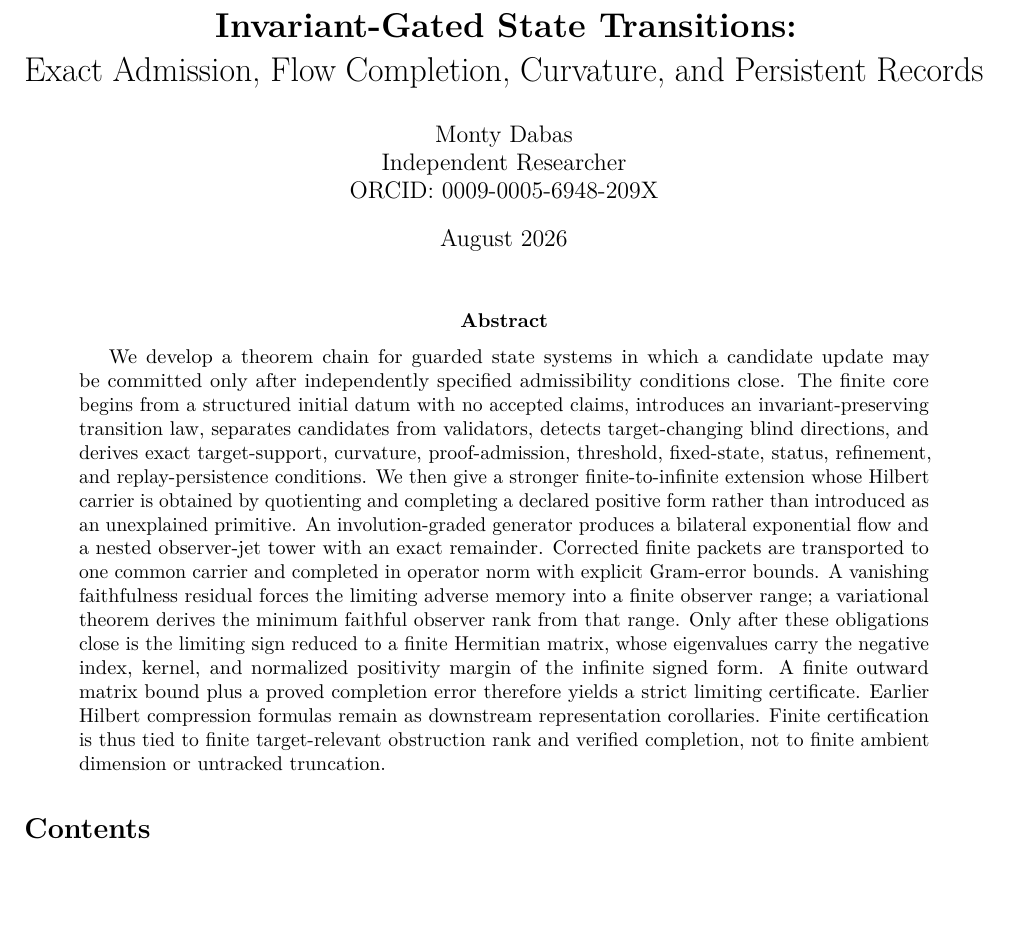
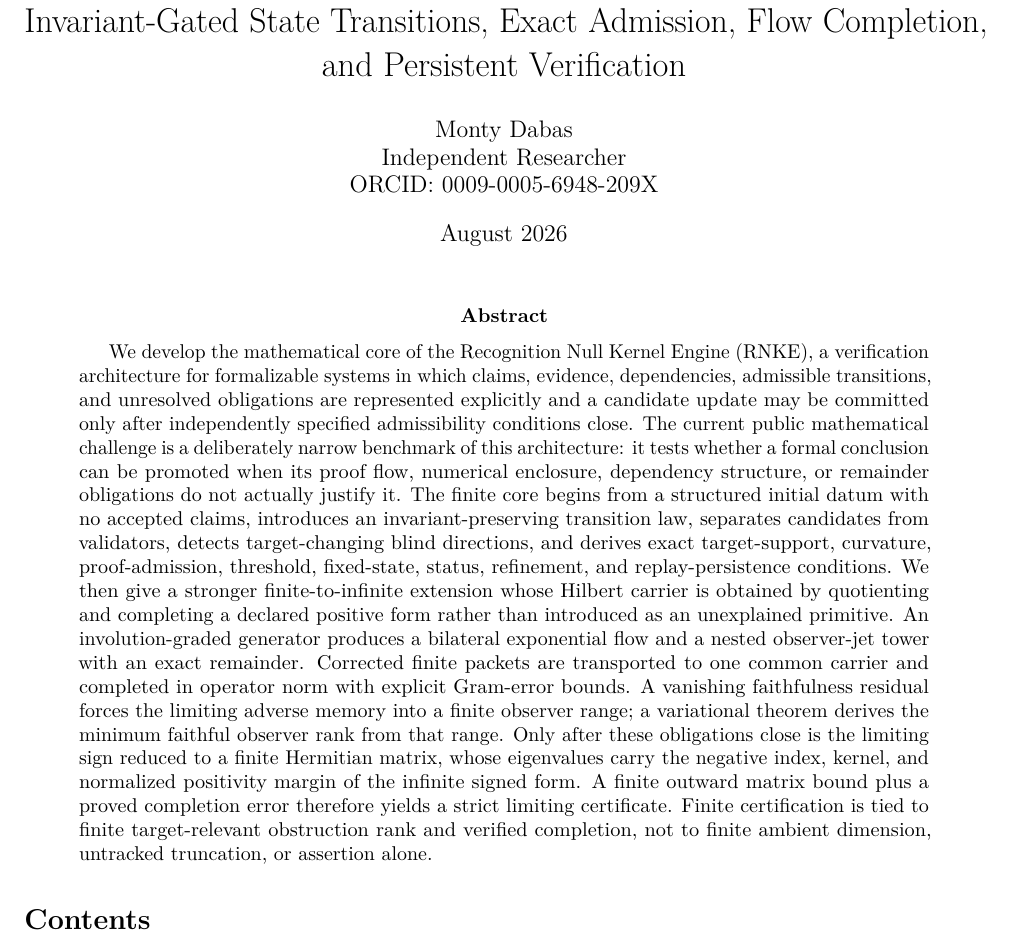
Before and after one commit to Parveen117/Artificial-intelligence, a LaTeX paper (foundational_mathematics/invariant_gated_state_transitions/paper/main.tex): part of page 1 of 21, cut so that both start at the same text, the shorter picture padded with empty space. Compiled offline with pdfLaTeX.

Commit message:
Present foundational paper as RNKE mathematical core

```diff
--- a/foundational_mathematics/invariant_gated_state_transitions/paper/main.tex
+++ b/foundational_mathematics/invariant_gated_state_transitions/paper/main.tex
@@ -19,13 +19,13 @@
   linkcolor=darkblue,
   citecolor=darkblue,
   urlcolor=darkblue,
-  pdftitle={Invariant-Gated State Transitions: Exact Admission, Flow Completion, Curvature, and Persistent Records},
+  pdftitle={Recognition Null Kernel Engine (RNKE): Invariant-Gated State Transitions, Exact Admission, Flow Completion, and Persistent Verification},
   pdfauthor={Monty Dabas}
 }
 
 \pagestyle{fancy}
 \fancyhf{}
-\lhead{Invariant-Gated State Transitions}
+\lhead{Recognition Null Kernel Engine (RNKE)}
 \rhead{Foundational Mathematics}
 \cfoot{\thepage\ of \pageref{LastPage}}
 \setlength{\headheight}{14pt}
@@ -60,8 +60,8 @@
 \newcommand{\Adm}{\mathsf A}
 \newcommand{\Str}{\mathsf S}
 
-\title{\textbf{Invariant-Gated State Transitions:}\\
-Exact Admission, Flow Completion, Curvature, and Persistent Records}
+\title{\textbf{Recognition Null Kernel Engine (RNKE):}\\
+Invariant-Gated State Transitions, Exact Admission, Flow Completion, and Persistent Verification}
 \author{Monty Dabas\\Independent Researcher\\ORCID: 0009-0005-6948-209X}
 \date{August 2026}
 
@@ -69,7 +69,7 @@ Exact Admission, Flow Completion, Curvature, and Persistent Records}
 \maketitle
 
 \begin{abstract}
-We develop a theorem chain for guarded state systems in which a candidate update may be committed only after independently specified admissibility conditions close. The finite core begins from a structured initial datum with no accepted claims, introduces an invariant-preserving transition law, separates candidates from validators, detects target-changing blind directions, and derives exact target-support, curvature, proof-admission, threshold, fixed-state, status, refinement, and replay-persistence conditions. We then give a stronger finite-to-infinite extension whose Hilbert carrier is obtained by quotienting and completing a declared positive form rather than introduced as an unexplained primitive. An involution-graded generator produces a bilateral exponential flow and a nested observer-jet tower with an exact remainder. Corrected finite packets are transported to one common carrier and completed in operator norm with explicit Gram-error bounds. A vanishing faithfulness residual forces the limiting adverse memory into a finite observer range; a variational theorem derives the minimum faithful observer rank from that range. Only after these obligations close is the limiting sign reduced to a finite Hermitian matrix, whose eigenvalues carry the negative index, kernel, and normalized positivity margin of the infinite signed form. A finite outward matrix bound plus a proved completion error therefore yields a strict limiting certificate. Earlier Hilbert compression formulas remain as downstream representation corollaries. Finite certification is thus tied to finite target-relevant obstruction rank and verified completion, not to finite ambient dimension or untracked truncation.
+We develop the mathematical core of the Recognition Null Kernel Engine (RNKE), a verification architecture for formalizable systems in which claims, evidence, dependencies, admissible transitions, and unresolved obligations are represented explicitly and a candidate update may be committed only after independently specified admissibility conditions close. The current public mathematical challenge is a deliberately narrow benchmark of this architecture: it tests whether a formal conclusion can be promoted when its proof flow, numerical enclosure, dependency structure, or remainder obligations do not actually justify it. The finite core begins from a structured initial datum with no accepted claims, introduces an invariant-preserving transition law, separates candidates from validators, detects target-changing blind directions, and derives exact target-support, curvature, proof-admission, threshold, fixed-state, status, refinement, and replay-persistence conditions. We then give a stronger finite-to-infinite extension whose Hilbert carrier is obtained by quotienting and completing a declared positive form rather than introduced as an unexplained primitive. An involution-graded generator produces a bilateral exponential flow and a nested observer-jet tower with an exact remainder. Corrected finite packets are transported to one common carrier and completed in operator norm with explicit Gram-error bounds. A vanishing faithfulness residual forces the limiting adverse memory into a finite observer range; a variational theorem derives the minimum faithful observer rank from that range. Only after these obligations close is the limiting sign reduced to a finite Hermitian matrix, whose eigenvalues carry the negative index, kernel, and normalized positivity margin of the infinite signed form. A finite outward matrix bound plus a proved completion error therefore yields a strict limiting certificate. Finite certification is tied to finite target-relevant obstruction rank and verified completion, not to finite ambient dimension, untracked truncation, or assertion alone.
 \end{abstract}
 
 \tableofcontents
```
